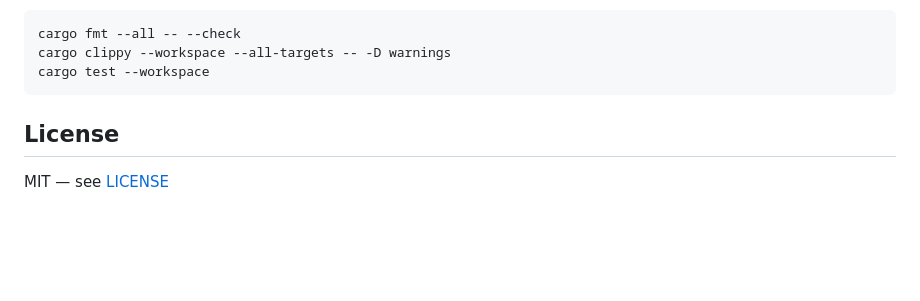
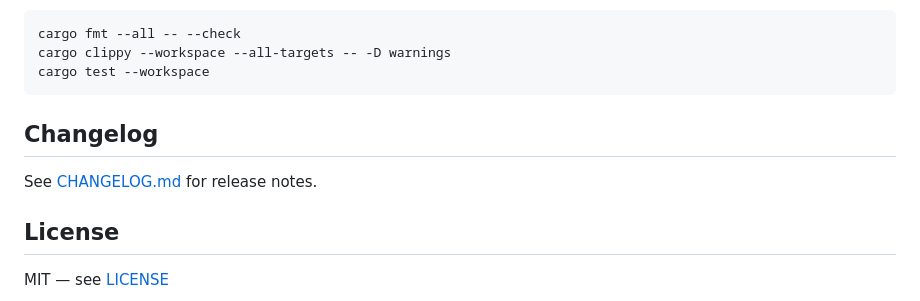
Before and after one commit to hongweifei/gugu-guard, a Markdown page: README_EN.md, the part around the change. Rendered like a GitHub page; blank space fills up the shorter version.

````diff
--- a/README_EN.md
+++ b/README_EN.md
@@ -315,6 +315,10 @@ cargo clippy --workspace --all-targets -- -D warnings
 cargo test --workspace
 ```
 
+## Changelog
+
+See [CHANGELOG.md](CHANGELOG.md) for release notes.
+
 ## License
 
 MIT — see [LICENSE](./LICENSE)
````
Also changed, not shown: CHANGELOG.md (added, +39 -0 lines), README.md (+4 -0 lines).
